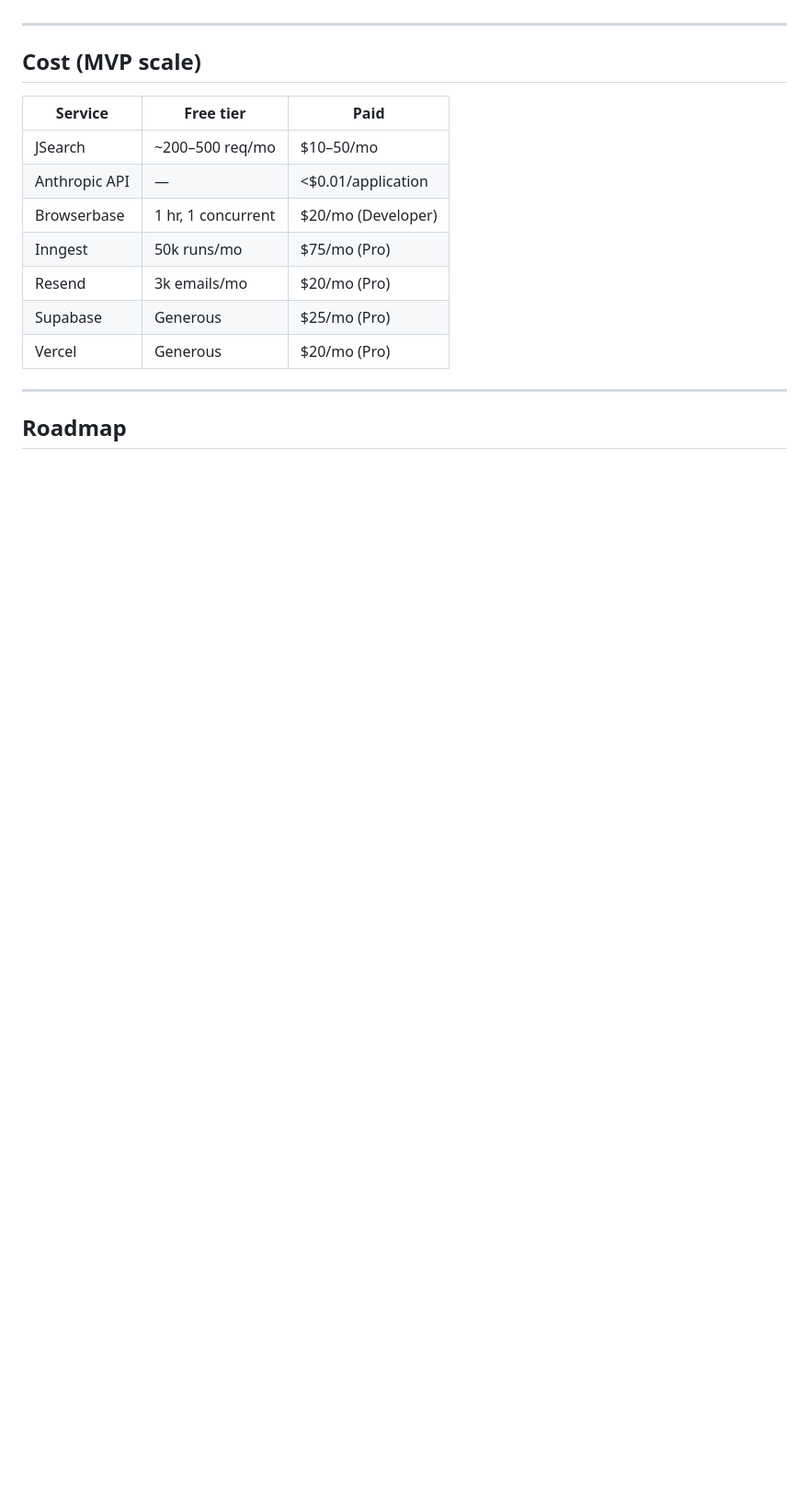
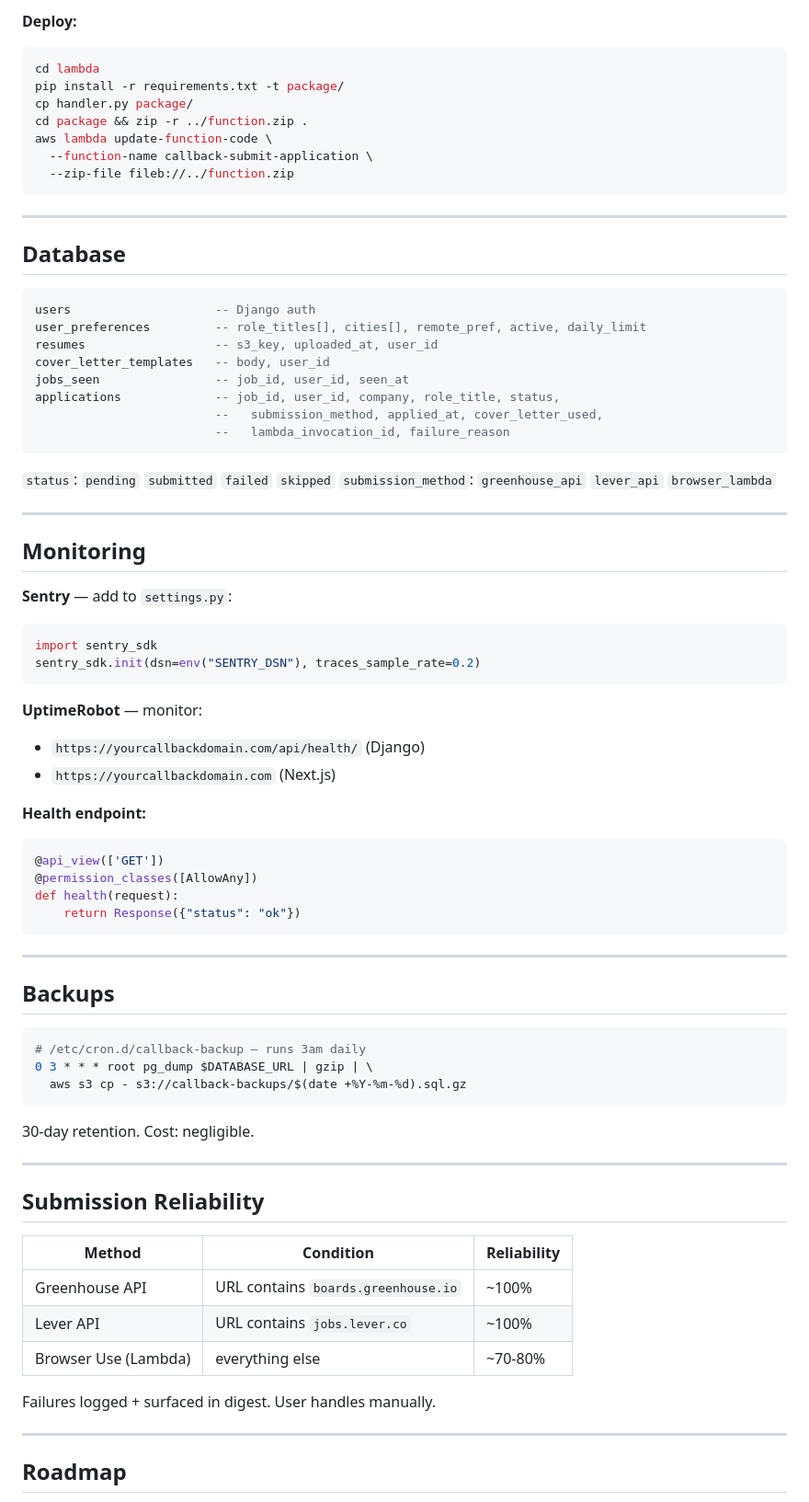
Before and after one commit to Arbelaezch/callback, a Markdown page: README.md, the part around one of its changes. Shown at 92% size. GitHub-like rendering; blank space fills up the shorter version.

````diff
--- a/README.md
+++ b/README.md
@@ -126,17 +174,77 @@ Failed submissions → logged as `status: failed` → surfaced in digest email.
+**Deploy:**
+```bash
+cd lambda
+pip install -r requirements.txt -t package/
+cp handler.py package/
+cd package && zip -r ../function.zip .
+aws lambda update-function-code \
+  --function-name callback-submit-application \
+  --zip-file fileb://../function.zip
+```
 
 ---
 
-## Cost (MVP scale)
+## Database
 
-| Service | Free tier | Paid |
+```sql
+users                    -- Django auth
+user_preferences         -- role_titles[], cities[], remote_pref, active, daily_limit
+resumes                  -- s3_key, uploaded_at, user_id
+cover_letter_templates   -- body, user_id
+jobs_seen                -- job_id, user_id, seen_at
+applications             -- job_id, user_id, company, role_title, status,
+                         --   submission_method, applied_at, cover_letter_used,
+                         --   lambda_invocation_id, failure_reason
+```
+
+`status`: `pending` `submitted` `failed` `skipped`
+`submission_method`: `greenhouse_api` `lever_api` `browser_lambda`
+
+---
+
+## Monitoring
+
+**Sentry** — add to `settings.py`:
+```python
+import sentry_sdk
+sentry_sdk.init(dsn=env("SENTRY_DSN"), traces_sample_rate=0.2)
+```
+
+**UptimeRobot** — monitor:
+- `https://yourcallbackdomain.com/api/health/` (Django)
+- `https://yourcallbackdomain.com` (Next.js)
+
+**Health endpoint:**
+```python
+@api_view(['GET'])
+@permission_classes([AllowAny])
+def health(request):
+    return Response({"status": "ok"})
+```
+
+---
+
+## Backups
+
+```bash
+# /etc/cron.d/callback-backup — runs 3am daily
+0 3 * * * root pg_dump $DATABASE_URL | gzip | \
+  aws s3 cp - s3://callback-backups/$(date +%Y-%m-%d).sql.gz
+```
+
+30-day retention. Cost: negligible.
+
+---
+
+## Submission Reliability
+
+| Method | Condition | Reliability |
 |---|---|---|
-| JSearch | ~200–500 req/mo | $10–50/mo |
-| Anthropic API | — | <$0.01/application |
-| Browserbase | 1 hr, 1 concurrent | $20/mo (Developer) |
-| Inngest | 50k runs/mo | $75/mo (Pro) |
-| Resend | 3k emails/mo | $20/mo (Pro) |
-| Supabase | Generous | $25/mo (Pro) |
-| Vercel | Generous | $20/mo (Pro) |
+| Greenhouse API | URL contains `boards.greenhouse.io` | ~100% |
+| Lever API | URL contains `jobs.lever.co` | ~100% |
+| Browser Use (Lambda) | everything else | ~70-80% |
+
+Failures logged + surfaced in digest. User handles manually.
 
 ---
 
````
Also changed, not shown: other parts of README.md (+164 -79 lines).
